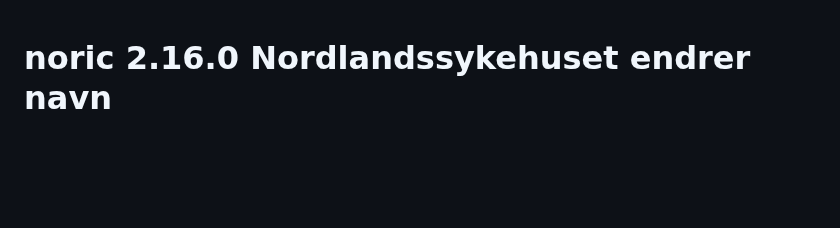
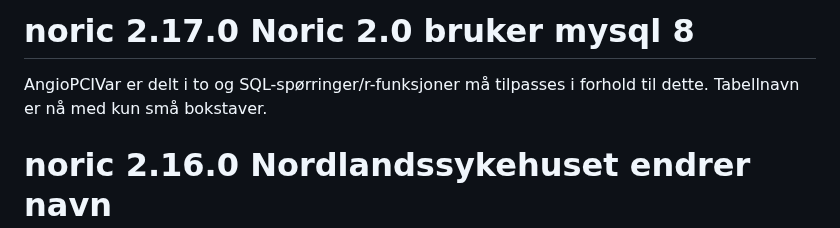
Before and after one commit to Rapporteket/NORIC, a Markdown page: NEWS.md, the part around the change. Rendered like a GitHub page; blank space fills up the shorter version.

Commit message:
tekst til ny versjon

```diff
--- a/NEWS.md
+++ b/NEWS.md
@@ -1,3 +1,7 @@
+# noric 2.17.0 Noric 2.0 bruker mysql 8
+AngioPCIVar er delt i to og SQL-spørringer/r-funksjoner må tilpasses i forhold til dette.
+Tabellnavn er nå med kun små bokstaver.
+
 # noric 2.16.0 Nordlandssykehuset endrer navn
 Nordlandssykehuset Bodø endrer navn til UNN Bodø
 
```
